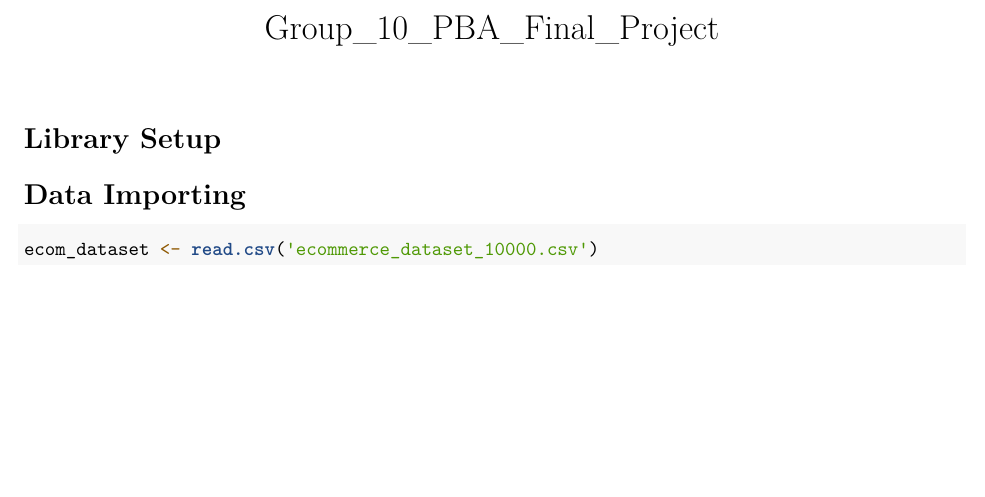
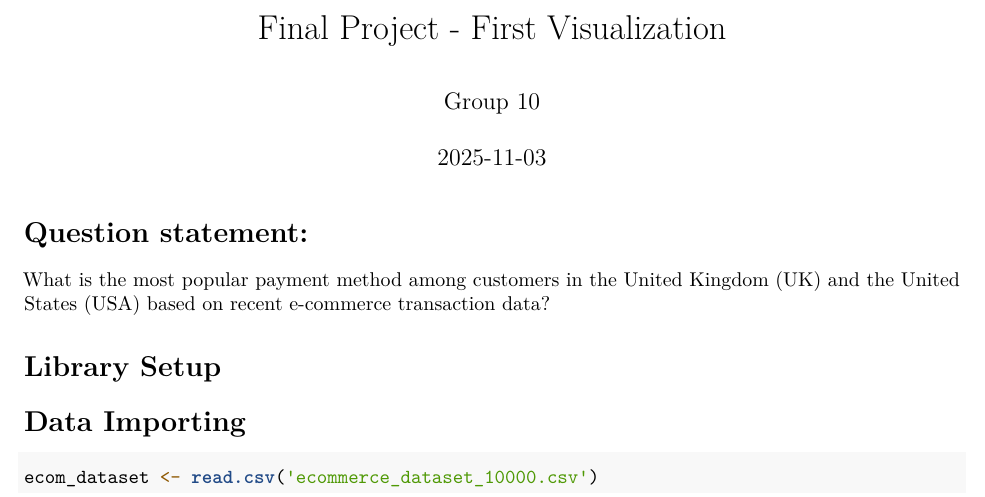
Before and after one commit to ppingchn/PBA_Final_Project, an R Markdown document (Group_10_PBA_Final_Project.Rmd): part of the page, cut at the place of the change, the shorter picture padded with empty space. Rendered offline with R 4.5, knitr and Pandoc, then LaTeX, with nearby package versions.

Commit message:
R markdown Format Adjustment

````diff
--- a/Group_10_PBA_Final_Project.Rmd
+++ b/Group_10_PBA_Final_Project.Rmd
@@ -1,3 +1,3 @@
 ---
-title: "Group_10_PBA_Final_Project"
-output: pdf_document
+title: "Final Project - First Visualization"
+output:
@@ -5,3 +9,6 @@ output: pdf_document
+# Question statement:
+  What is the most popular payment method among customers in the United Kingdom (UK) and the United States (USA) based on recent e-commerce transaction data?
+
 
 # Library Setup
 ```{r}
````
Also changed, not shown: Group_10_PBA_Final_Project.Rmd (4 more changed lines).
